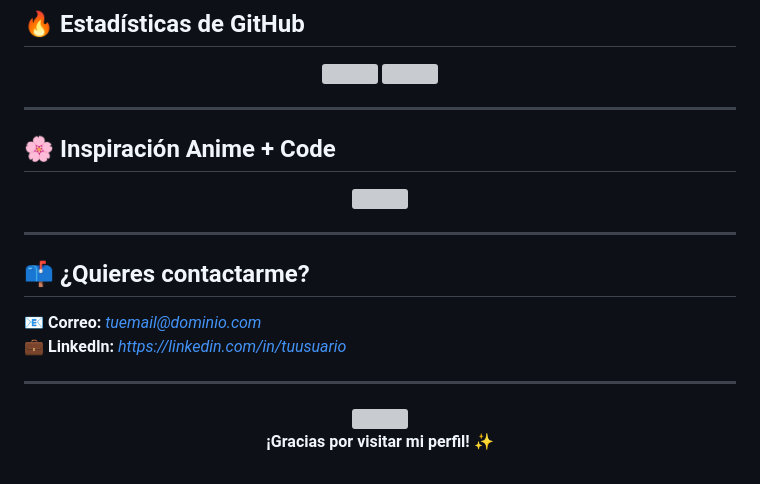
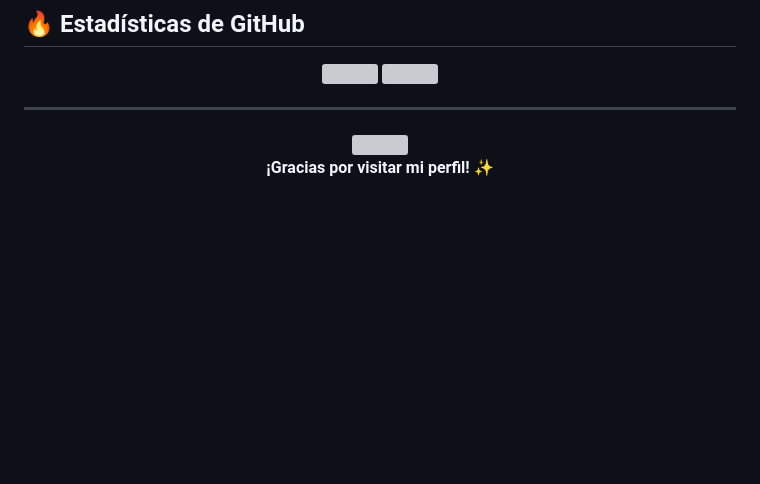
Before and after one commit to jls846/jls846, a Markdown page: README.md, the part around the change printed below. GitHub-like rendering; blank space fills up the shorter version; grey boxes are pictures that could not be loaded.

Commit message:
Update README to remove unnecessary sections
Removed anime inspiration section and contact information.

```diff
--- a/README.md
+++ b/README.md
@@ -76,20 +76,6 @@
 
 ---
 
-## 🌸 **Inspiración Anime + Code**
-<p align="center">
-  <img src="https://i.imgur.com/ckG4NJn.gif" width="350">
-</p>
-
----
-
-## 📫 **¿Quieres contactarme?**
-
-📧 **Correo:** *tuemail@dominio.com*
-💼 **LinkedIn:** *https://linkedin.com/in/tuusuario*
-
----
-
 <p align="center">
   <img src="https://i.imgur.com/eR1F7bO.gif" width="200"><br>
   <strong>¡Gracias por visitar mi perfil! ✨</strong>
```
Also changed, not shown: other parts of README.md (+3 -3 lines).
